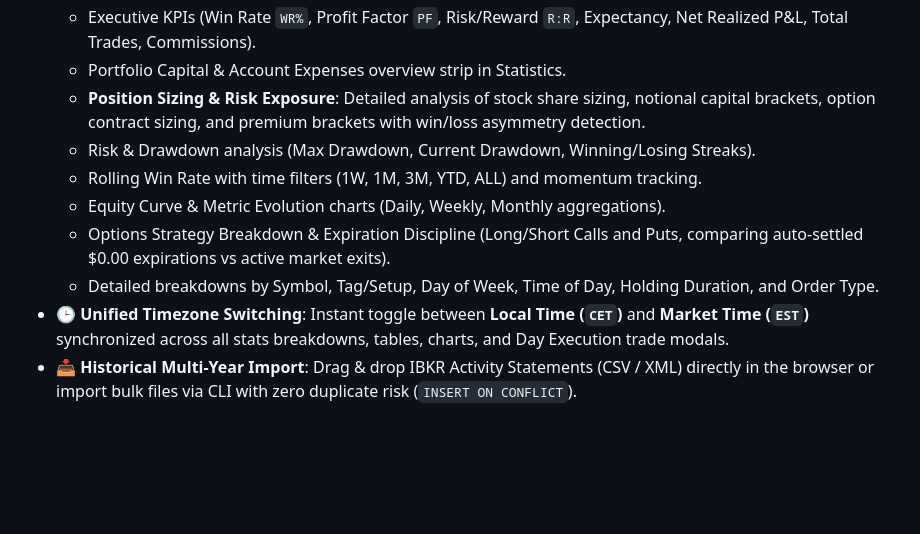
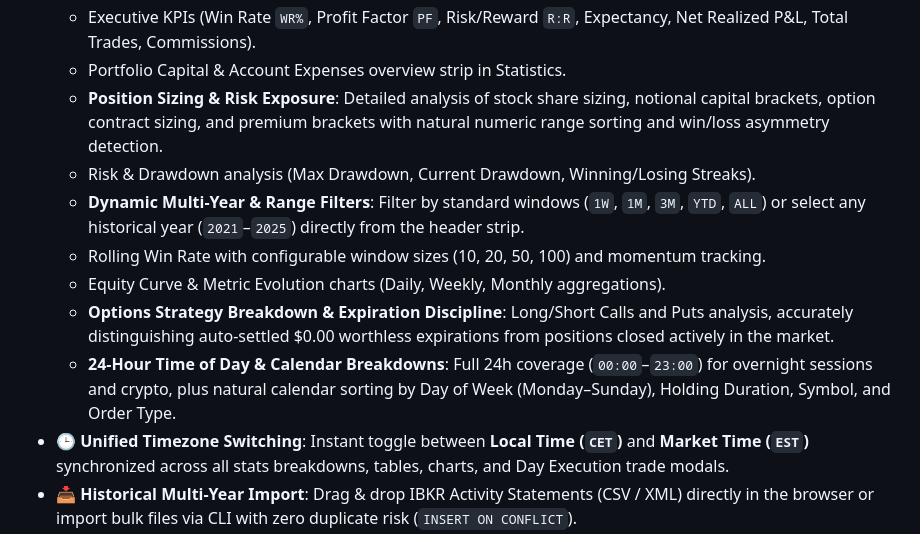
Before and after one commit to hector6872/ib-journal, a Markdown page: README.md, the part around the change. GitHub-like rendering; blank space fills up the shorter version.

Commit message:
docs(readme): update feature list with past-year filters, 24h breakdown, and option metrics

```diff
--- a/README.md
+++ b/README.md
@@ -32,12 +32,13 @@ An ultra-lightweight, self-hosted **Interactive Brokers (IBKR) Trading Journal &
   - **Round-Trip Trade Aggregation**: Unified trade counting across Overview KPIs and Calendars reflecting complete round-trip positions (grouping partial entries/exits) with true Net P&L (opening + closing commissions deducted).
   - Executive KPIs (Win Rate `WR%`, Profit Factor `PF`, Risk/Reward `R:R`, Expectancy, Net Realized P&L, Total Trades, Commissions).
   - Portfolio Capital & Account Expenses overview strip in Statistics.
-  - **Position Sizing & Risk Exposure**: Detailed analysis of stock share sizing, notional capital brackets, option contract sizing, and premium brackets with win/loss asymmetry detection.
+  - **Position Sizing & Risk Exposure**: Detailed analysis of stock share sizing, notional capital brackets, option contract sizing, and premium brackets with natural numeric range sorting and win/loss asymmetry detection.
   - Risk & Drawdown analysis (Max Drawdown, Current Drawdown, Winning/Losing Streaks).
-  - Rolling Win Rate with time filters (1W, 1M, 3M, YTD, ALL) and momentum tracking.
+  - **Dynamic Multi-Year & Range Filters**: Filter by standard windows (`1W`, `1M`, `3M`, `YTD`, `ALL`) or select any historical year (`2021`–`2025`) directly from the header strip.
+  - Rolling Win Rate with configurable window sizes (10, 20, 50, 100) and momentum tracking.
   - Equity Curve & Metric Evolution charts (Daily, Weekly, Monthly aggregations).
-  - Options Strategy Breakdown & Expiration Discipline (Long/Short Calls and Puts, comparing auto-settled $0.00 expirations vs active market exits).
-  - Detailed breakdowns by Symbol, Tag/Setup, Day of Week, Time of Day, Holding Duration, and Order Type.
+  - **Options Strategy Breakdown & Expiration Discipline**: Long/Short Calls and Puts analysis, accurately distinguishing auto-settled $0.00 worthless expirations from positions closed actively in the market.
+  - **24-Hour Time of Day & Calendar Breakdowns**: Full 24h coverage (`00:00`–`23:00`) for overnight sessions and crypto, plus natural calendar sorting by Day of Week (Monday–Sunday), Holding Duration, Symbol, and Order Type.
 - **🕒 Unified Timezone Switching**: Instant toggle between **Local Time (`CET`)** and **Market Time (`EST`)** synchronized across all stats breakdowns, tables, charts, and Day Execution trade modals.
 - **📥 Historical Multi-Year Import**: Drag & drop IBKR Activity Statements (CSV / XML) directly in the browser or import bulk files via CLI with zero duplicate risk (`INSERT ON CONFLICT`).
 - **💬 Custom Institutional Dialogs**: Sleek modal dialogs for confirmations, notifications, and error feedback (no standard browser alerts).
```
